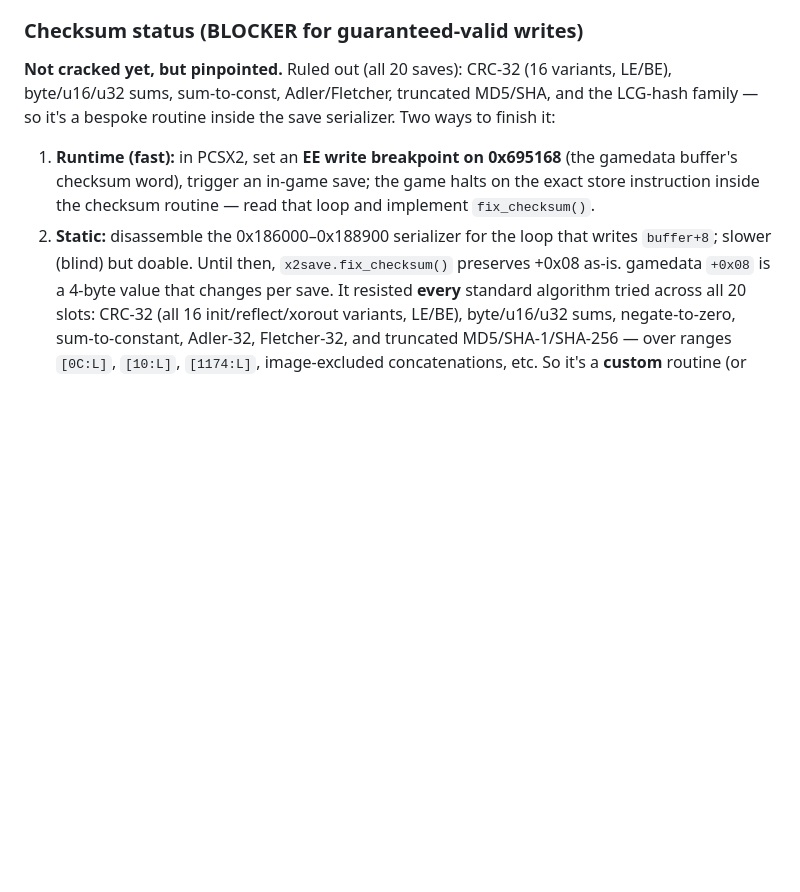
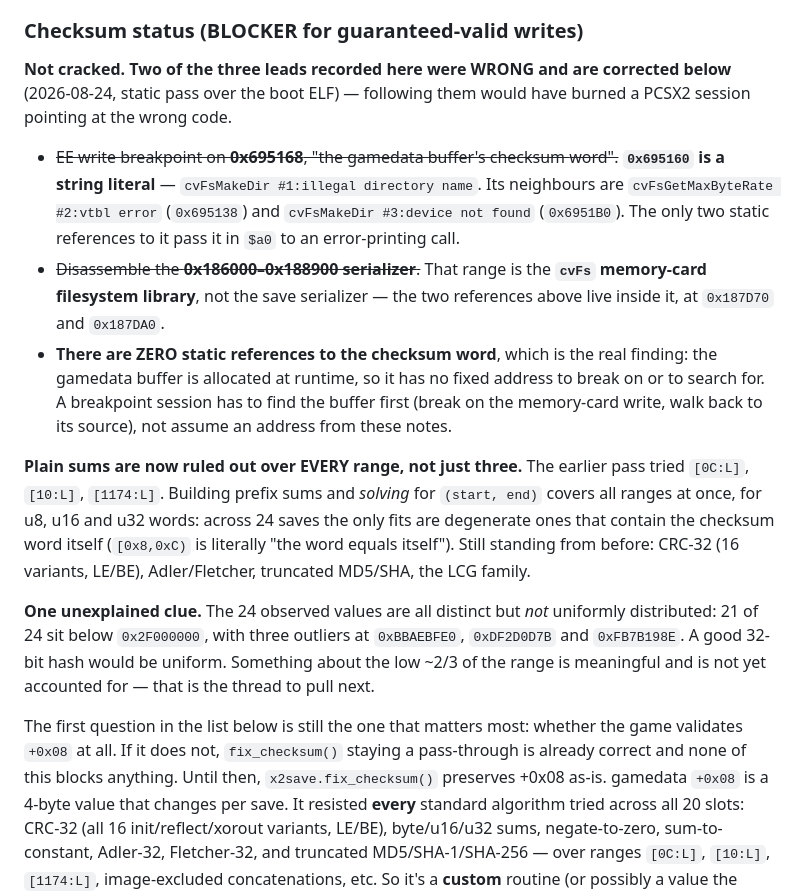
Before and after one commit to TheSparda/Xenosaga-2-Editor, a Markdown page: Editor/Xenosaga2_ISO_offsets.md, the part around the change. Rendered like a GitHub page; blank space fills up the shorter version.

Commit message:
Save checksum: correct two wrong anchors, and rule out sums over every range
Attempted the static route. Did not crack it, but two of the three leads
in the notes were wrong, and following them would have burned a PCSX2
session on the wrong code.

0x695160 is not the gamedata buffer. It is the string literal
'cvFsMakeDir #1:illegal directory name', sitting between
'cvFsGetMaxByteRate #2:vtbl error' and 'cvFsMakeDir #3:device not found',
and its only two static references pass it in $a0 to an error printer. By
the same token the '0x186000-0x188900 serializer' is the cvFs memory-card
filesystem library — those references live inside it.

The useful part: there are ZERO static references to the checksum word
anywhere in the boot ELF, because the gamedata buffer is allocated at
runtime and has no fixed address. A breakpoint session has to locate the
buffer first rather than trusting an address from these notes.

Sums are now ruled out over every possible range instead of the three
previously tried. Building prefix sums and solving for (start, end)
searches all ranges at once; across 24 saves, for u8/u16/u32 words, the
only fits are degenerate ranges containing the checksum word itself.

Recorded one unexplained clue rather than dropping it: the 24 values are
distinct but not uniform — 21 sit below 0x2F000000 with three outliers
high above it. A 32-bit hash would be uniform, so something about the low
two thirds of the range is meaningful. That is the next thread.

```diff
--- a/Editor/Xenosaga2_ISO_offsets.md
+++ b/Editor/Xenosaga2_ISO_offsets.md
@@ -211,14 +211,40 @@ runtime. Two overlays (OV01/OV02.OVL) also present but the save code is in the m
   NOT the save checksum (the LCG-hash family was tested against +0x08 and did not match).
 
 ### Checksum status (BLOCKER for guaranteed-valid writes)
-**Not cracked yet, but pinpointed.** Ruled out (all 20 saves): CRC-32 (16 variants, LE/BE),
-byte/u16/u32 sums, sum-to-const, Adler/Fletcher, truncated MD5/SHA, and the LCG-hash family
-— so it's a bespoke routine inside the save serializer. Two ways to finish it:
-1. **Runtime (fast):** in PCSX2, set an **EE write breakpoint on 0x695168** (the gamedata
-   buffer's checksum word), trigger an in-game save; the game halts on the exact store
-   instruction inside the checksum routine — read that loop and implement `fix_checksum()`.
-2. **Static:** disassemble the 0x186000–0x188900 serializer for the loop that writes
-   `buffer+8`; slower (blind) but doable.
+**Not cracked. Two of the three leads recorded here were WRONG and are corrected
+below** (2026-08-24, static pass over the boot ELF) — following them would have
+burned a PCSX2 session pointing at the wrong code.
+
+* ~~EE write breakpoint on **0x695168**, "the gamedata buffer's checksum
+  word".~~ **`0x695160` is a string literal** — `cvFsMakeDir #1:illegal
+  directory name`. Its neighbours are `cvFsGetMaxByteRate #2:vtbl error`
+  (`0x695138`) and `cvFsMakeDir #3:device not found` (`0x6951B0`). The only two
+  static references to it pass it in `$a0` to an error-printing call.
+* ~~Disassemble the **0x186000–0x188900 serializer**.~~ That range is the
+  **`cvFs` memory-card filesystem library**, not the save serializer — the two
+  references above live inside it, at `0x187D70` and `0x187DA0`.
+* **There are ZERO static references to the checksum word**, which is the real
+  finding: the gamedata buffer is allocated at runtime, so it has no fixed
+  address to break on or to search for. A breakpoint session has to find the
+  buffer first (break on the memory-card write, walk back to its source), not
+  assume an address from these notes.
+
+**Plain sums are now ruled out over EVERY range, not just three.** The earlier
+pass tried `[0C:L]`, `[10:L]`, `[1174:L]`. Building prefix sums and *solving*
+for `(start, end)` covers all ranges at once, for u8, u16 and u32 words: across
+24 saves the only fits are degenerate ones that contain the checksum word itself
+(`[0x8,0xC)` is literally "the word equals itself"). Still standing from before:
+CRC-32 (16 variants, LE/BE), Adler/Fletcher, truncated MD5/SHA, the LCG family.
+
+**One unexplained clue.** The 24 observed values are all distinct but *not*
+uniformly distributed: 21 of 24 sit below `0x2F000000`, with three outliers at
+`0xBBAEBFE0`, `0xDF2D0D7B` and `0xFB7B198E`. A good 32-bit hash would be
+uniform. Something about the low ~2/3 of the range is meaningful and is not yet
+accounted for — that is the thread to pull next.
+
+The first question in the list below is still the one that matters most: whether
+the game validates `+0x08` at all. If it does not, `fix_checksum()` staying a
+pass-through is already correct and none of this blocks anything.
 Until then, `x2save.fix_checksum()` preserves +0x08 as-is.
 gamedata `+0x08` is a 4-byte value that changes per save. It resisted **every** standard
 algorithm tried across all 20 slots: CRC-32 (all 16 init/reflect/xorout variants, LE/BE),
```
